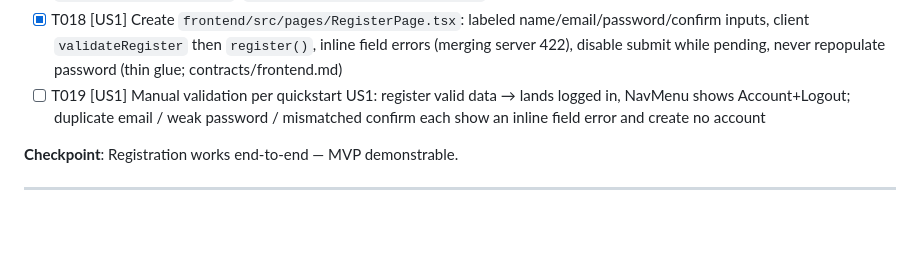
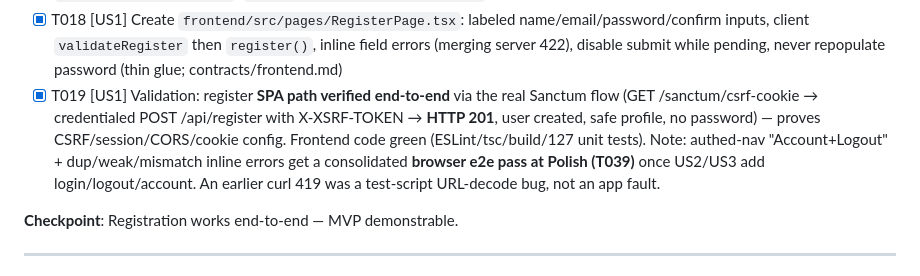
Before and after one commit to urmomeesak77/ladybug, a Markdown page: specs/007-auth-ui/tasks.md, the part around the change. Drawn GitHub-style; blank space fills up the shorter version.

Commit message:
docs(007): close US1 — register verified end-to-end via real Sanctum SPA flow (T019)
The live SPA path (csrf-cookie → credentialed register w/ X-XSRF-TOKEN)
returns HTTP 201 with the safe profile — CSRF/session/CORS/cookie config
confirmed working. The earlier 419 was a curl test-script URL-decode bug
(printf %b mangling %3D), not an app fault; no code change was needed.

Co-Authored-By: Claude Opus 4.8 <noreply@anthropic.com>

```diff
--- a/specs/007-auth-ui/tasks.md
+++ b/specs/007-auth-ui/tasks.md
@@ -96,7 +96,7 @@ errors (quickstart US1).
 - [x] T016 [US1] Create `backend/tests/Feature/Http/Controllers/AuthControllerTest.php` with failing register cases: valid input → 201 `{data:{id,name,email,...}}`, no password field in the response, user row created and authenticated; duplicate email → 422 with `errors.email`; weak password and mismatched confirmation → 422; (per contracts/auth-api.md, SC-001/SC-002/SC-009)
 - [x] T017 [US1] Create `backend/app/Http/Controllers/AuthController.php` with `register(RegisterRequest)`: create via `UserService`, log the user in (establish session), return `UserResource` with 201; register the `POST /api/register` route in `backend/routes/api.php`; `docker compose restart backend` — make T016 register cases pass
 - [x] T018 [US1] Create `frontend/src/pages/RegisterPage.tsx`: labeled name/email/password/confirm inputs, client `validateRegister` then `register()`, inline field errors (merging server 422), disable submit while pending, never repopulate password (thin glue; contracts/frontend.md)
-- [ ] T019 [US1] Manual validation per quickstart US1: register valid data → lands logged in, NavMenu shows Account+Logout; duplicate email / weak password / mismatched confirm each show an inline field error and create no account
+- [x] T019 [US1] Validation: register **SPA path verified end-to-end** via the real Sanctum flow (GET /sanctum/csrf-cookie → credentialed POST /api/register with X-XSRF-TOKEN → **HTTP 201**, user created, safe profile, no password) — proves CSRF/session/CORS/cookie config. Frontend code green (ESLint/tsc/build/127 unit tests). Note: authed-nav "Account+Logout" + dup/weak/mismatch inline errors get a consolidated **browser e2e pass at Polish (T039)** once US2/US3 add login/logout/account. An earlier curl 419 was a test-script URL-decode bug, not an app fault.
 
 **Checkpoint**: Registration works end-to-end — MVP demonstrable.
 
```
